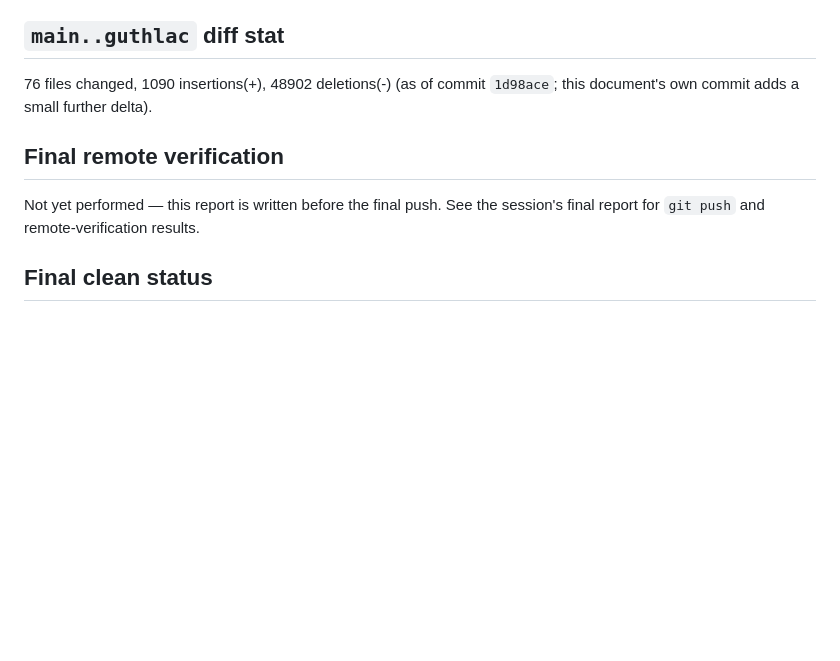
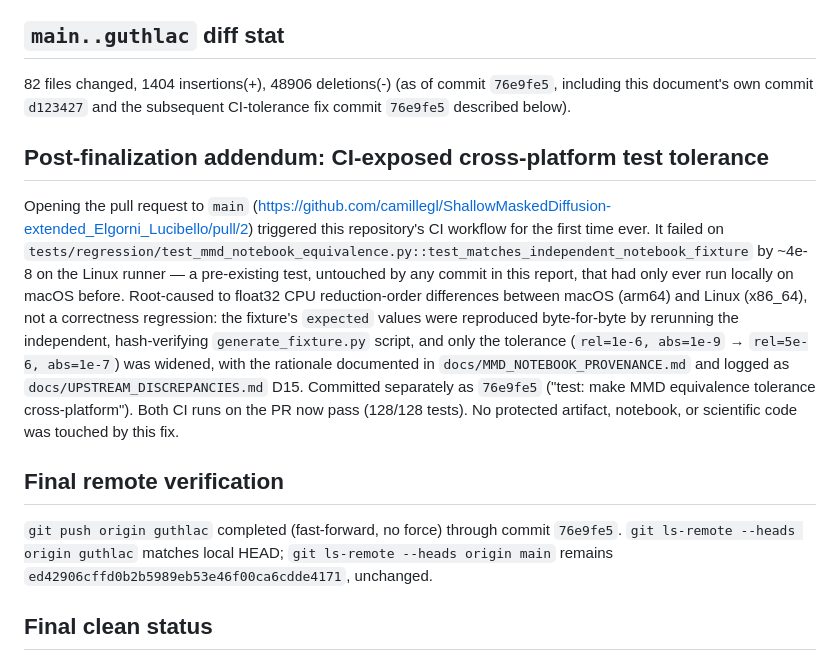
Before and after one commit to camillegl/ShallowMaskedDiffusion-extended_Elgorni_Lucibello, a Markdown page: docs/PHASE3_COMPLETION_REPORT.md, the part around the change. GitHub-like rendering; blank space fills up the shorter version.

Commit message:
docs: record CI-exposed cross-platform tolerance fix in completion report
Co-Authored-By: Claude Sonnet 5 <noreply@anthropic.com>

```diff
--- a/docs/PHASE3_COMPLETION_REPORT.md
+++ b/docs/PHASE3_COMPLETION_REPORT.md
@@ -183,13 +183,34 @@ modified.
 
 ## `main..guthlac` diff stat
 
-76 files changed, 1090 insertions(+), 48902 deletions(-) (as of commit
-`1d98ace`; this document's own commit adds a small further delta).
+82 files changed, 1404 insertions(+), 48906 deletions(-) (as of commit
+`76e9fe5`, including this document's own commit `d123427` and the
+subsequent CI-tolerance fix commit `76e9fe5` described below).
+
+## Post-finalization addendum: CI-exposed cross-platform test tolerance
+
+Opening the pull request to `main` (https://github.com/camillegl/ShallowMaskedDiffusion-extended_Elgorni_Lucibello/pull/2)
+triggered this repository's CI workflow for the first time ever. It failed
+on `tests/regression/test_mmd_notebook_equivalence.py::test_matches_independent_notebook_fixture`
+by ~4e-8 on the Linux runner — a pre-existing test, untouched by any commit
+in this report, that had only ever run locally on macOS before. Root-caused
+to float32 CPU reduction-order differences between macOS (arm64) and Linux
+(x86_64), not a correctness regression: the fixture's `expected` values were
+reproduced byte-for-byte by rerunning the independent, hash-verifying
+`generate_fixture.py` script, and only the tolerance (`rel=1e-6, abs=1e-9`
+→ `rel=5e-6, abs=1e-7`) was widened, with the rationale documented in
+`docs/MMD_NOTEBOOK_PROVENANCE.md` and logged as
+`docs/UPSTREAM_DISCREPANCIES.md` D15. Committed separately as `76e9fe5`
+("test: make MMD equivalence tolerance cross-platform"). Both CI runs on
+the PR now pass (128/128 tests). No protected artifact, notebook, or
+scientific code was touched by this fix.
 
 ## Final remote verification
 
-Not yet performed — this report is written before the final push. See the
-session's final report for `git push` and remote-verification results.
+`git push origin guthlac` completed (fast-forward, no force) through commit
+`76e9fe5`. `git ls-remote --heads origin guthlac` matches local HEAD;
+`git ls-remote --heads origin main` remains
+`ed42906cffd0b2b5989eb53e46f00ca6cdde4171`, unchanged.
 
 ## Final clean status
 
```
